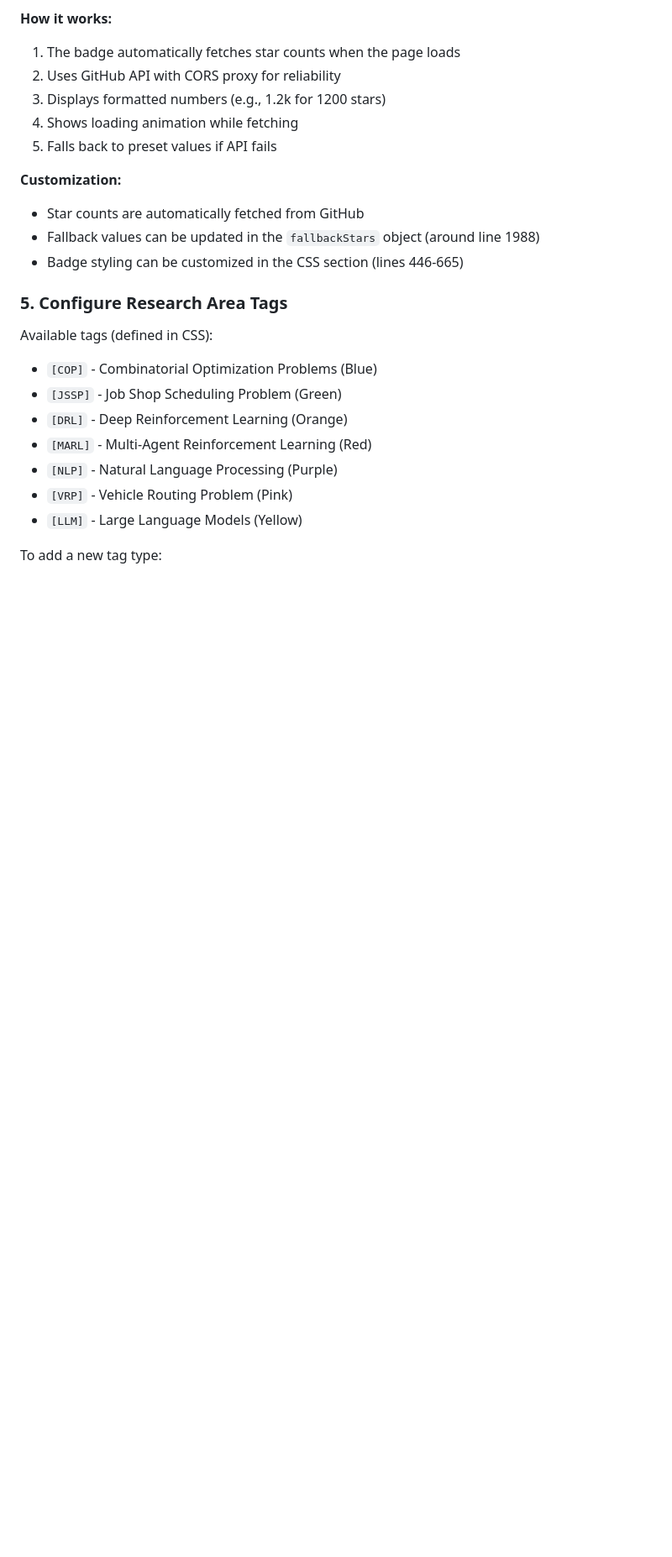
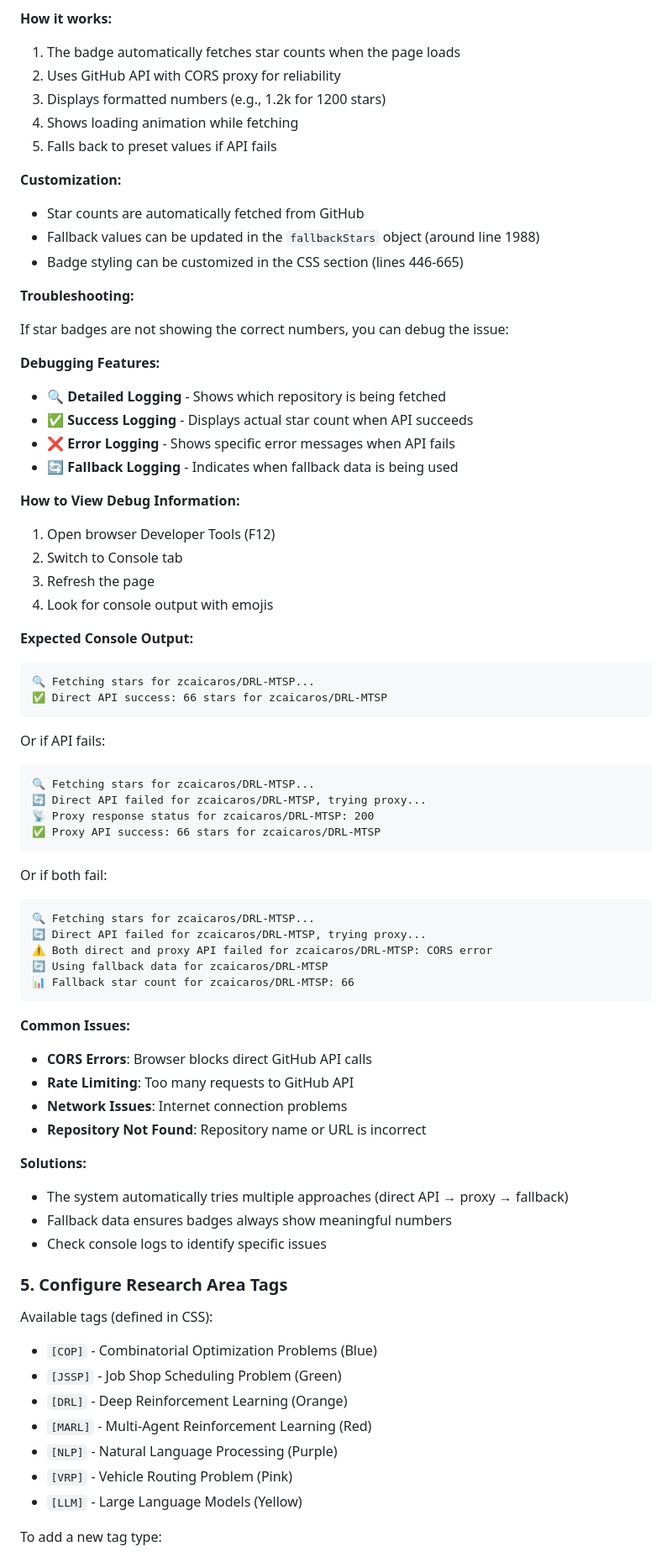
Before and after one commit to zcaicaros/zcaicaros.github.io, a Markdown page: README.md, the part around the change. Shown: that part at 84% size. GitHub-like rendering; blank space fills up the shorter version.

Commit message:
🔧 Add comprehensive troubleshooting section for GitHub Star Badges
- Add detailed debugging features documentation
- Include step-by-step guide for viewing console logs
- Provide expected console output examples for different scenarios
- Document common issues: CORS errors, rate limiting, network issues
- Explain automatic fallback mechanism and solutions
- Help users diagnose star count display problems

````diff
--- a/README.md
+++ b/README.md
@@ -114,6 +114,56 @@ For papers with GitHub repositories, you can add fancy star count badges:
 - Star counts are automatically fetched from GitHub
 - Fallback values can be updated in the `fallbackStars` object (around line 1988)
 - Badge styling can be customized in the CSS section (lines 446-665)
+
+**Troubleshooting:**
+
+If star badges are not showing the correct numbers, you can debug the issue:
+
+**Debugging Features:**
+- 🔍 **Detailed Logging** - Shows which repository is being fetched
+- ✅ **Success Logging** - Displays actual star count when API succeeds
+- ❌ **Error Logging** - Shows specific error messages when API fails
+- 🔄 **Fallback Logging** - Indicates when fallback data is being used
+
+**How to View Debug Information:**
+1. Open browser Developer Tools (F12)
+2. Switch to Console tab
+3. Refresh the page
+4. Look for console output with emojis
+
+**Expected Console Output:**
+```
+🔍 Fetching stars for zcaicaros/DRL-MTSP...
+✅ Direct API success: 66 stars for zcaicaros/DRL-MTSP
+```
+
+Or if API fails:
+```
+🔍 Fetching stars for zcaicaros/DRL-MTSP...
+🔄 Direct API failed for zcaicaros/DRL-MTSP, trying proxy...
+📡 Proxy response status for zcaicaros/DRL-MTSP: 200
+✅ Proxy API success: 66 stars for zcaicaros/DRL-MTSP
+```
+
+Or if both fail:
+```
+🔍 Fetching stars for zcaicaros/DRL-MTSP...
+🔄 Direct API failed for zcaicaros/DRL-MTSP, trying proxy...
+⚠️ Both direct and proxy API failed for zcaicaros/DRL-MTSP: CORS error
+🔄 Using fallback data for zcaicaros/DRL-MTSP
+📊 Fallback star count for zcaicaros/DRL-MTSP: 66
+```
+
+**Common Issues:**
+- **CORS Errors**: Browser blocks direct GitHub API calls
+- **Rate Limiting**: Too many requests to GitHub API
+- **Network Issues**: Internet connection problems
+- **Repository Not Found**: Repository name or URL is incorrect
+
+**Solutions:**
+- The system automatically tries multiple approaches (direct API → proxy → fallback)
+- Fallback data ensures badges always show meaningful numbers
+- Check console logs to identify specific issues
 
 ### 5. Configure Research Area Tags
 
````
